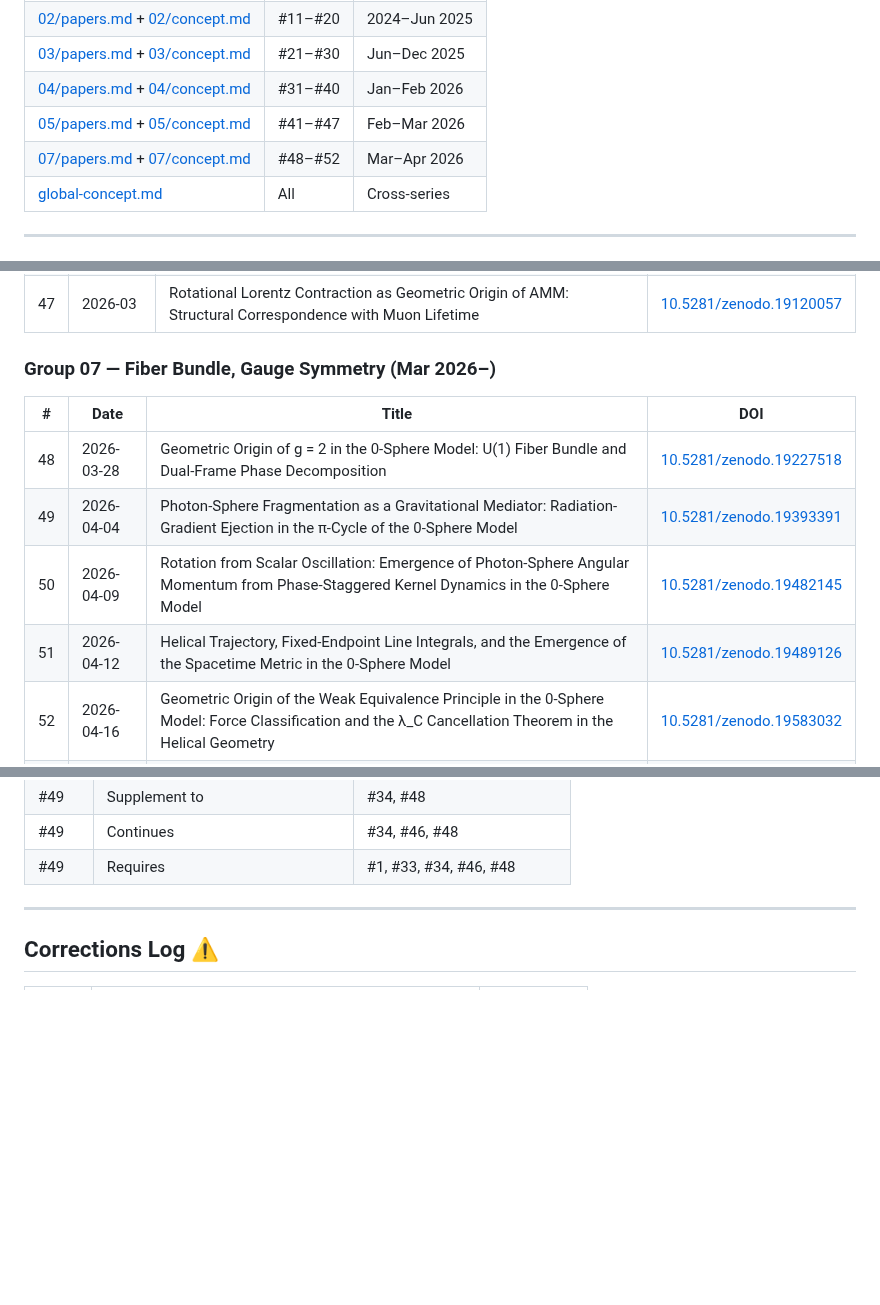
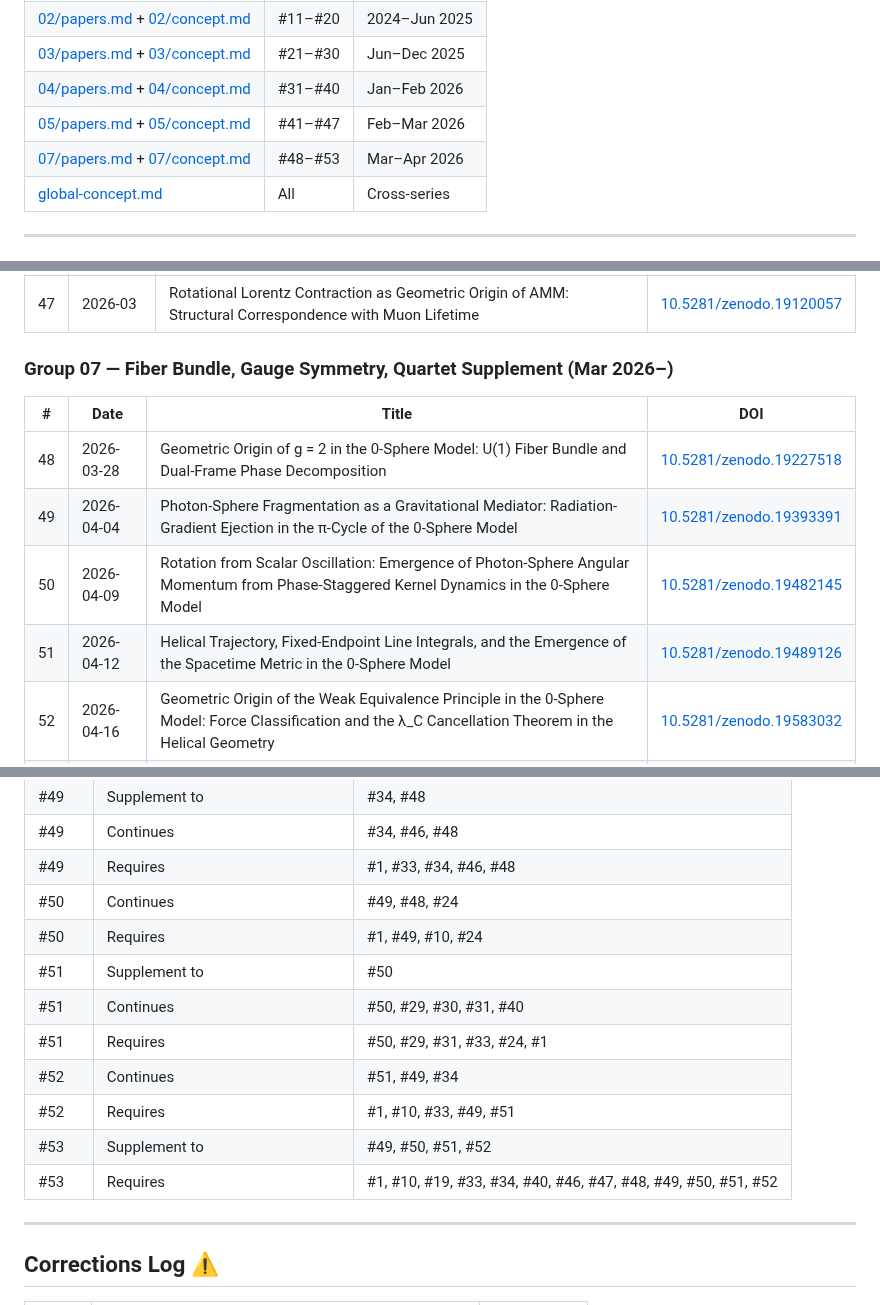
Before and after one commit to HanaTensor/0sm-skills, a Markdown page: index.md, 3 parts joined by grey strips. Drawn GitHub-style; blank space fills up the shorter version.

```diff
--- a/index.md
+++ b/index.md
@@ -14,7 +14,7 @@
 | [03/papers.md](03/papers.md) + [03/concept.md](03/concept.md) | #21–#30 | Jun–Dec 2025 |
 | [04/papers.md](04/papers.md) + [04/concept.md](04/concept.md) | #31–#40 | Jan–Feb 2026 |
 | [05/papers.md](05/papers.md) + [05/concept.md](05/concept.md) | #41–#47 | Feb–Mar 2026 |
-| [07/papers.md](07/papers.md) + [07/concept.md](07/concept.md) | #48–#52 | Mar–Apr 2026 |
+| [07/papers.md](07/papers.md) + [07/concept.md](07/concept.md) | #48–#53 | Mar–Apr 2026 |
 | [global-concept.md](global-concept.md) | All | Cross-series |
 
 ---
@@ -94,14 +94,14 @@
 | 46 | 2026-03 | Geometric Origin of the One-Half Factor: Thermal PE Floor and Zero-Point Energy | [10.5281/zenodo.19010945](https://doi.org/10.5281/zenodo.19010945) |
 | 47 | 2026-03 | Rotational Lorentz Contraction as Geometric Origin of AMM: Structural Correspondence with Muon Lifetime | [10.5281/zenodo.19120057](https://doi.org/10.5281/zenodo.19120057) |
 
-### Group 07 — Fiber Bundle, Gauge Symmetry (Mar 2026–)
+### Group 07 — Fiber Bundle, Gauge Symmetry, Quartet Supplement (Mar 2026–)
 
 | # | Date | Title | DOI |
 |---|------|-------|-----|
 | 48 | 2026-03-28 | Geometric Origin of g = 2 in the 0-Sphere Model: U(1) Fiber Bundle and Dual-Frame Phase Decomposition | [10.5281/zenodo.19227518](https://doi.org/10.5281/zenodo.19227518) |
 | 49 | 2026-04-04 | Photon-Sphere Fragmentation as a Gravitational Mediator: Radiation-Gradient Ejection in the π-Cycle of the 0-Sphere Model | [10.5281/zenodo.19393391](https://doi.org/10.5281/zenodo.19393391) |
-| 50 | 2026-04-09 | Rotation from Scalar Oscillation: Emergence of Photon-Sphere Angular Momentum from Phase-Staggered Kernel Dynamics in the 0-Sphere Model | [10.5281/zenodo.19482145](https://doi.org/10.5281/zenodo.19482145)|
-| 51 | 2026-04-12 | Helical Trajectory, Fixed-Endpoint Line Integrals, and the Emergence of the Spacetime Metric in the 0-Sphere Model | [10.5281/zenodo.19489126](https://doi.org/10.5281/zenodo.19489126)|
+| 50 | 2026-04-09 | Rotation from Scalar Oscillation: Emergence of Photon-Sphere Angular Momentum from Phase-Staggered Kernel Dynamics in the 0-Sphere Model | [10.5281/zenodo.19482145](https://doi.org/10.5281/zenodo.19482145) |
+| 51 | 2026-04-12 | Helical Trajectory, Fixed-Endpoint Line Integrals, and the Emergence of the Spacetime Metric in the 0-Sphere Model | [10.5281/zenodo.19489126](https://doi.org/10.5281/zenodo.19489126) |
 | 52 | 2026-04-16 | Geometric Origin of the Weak Equivalence Principle in the 0-Sphere Model: Force Classification and the λ_C Cancellation Theorem in the Helical Geometry | [10.5281/zenodo.19583032](https://doi.org/10.5281/zenodo.19583032) |
 | 53 | 2026-04-19 | From Gravitational Mediation to Directional Force Classification: A Conceptual and Mathematical Supplement to Papers #49, #50, #51, and #52 of the 0-Sphere Model Series | [10.5281/zenodo.19616971](https://doi.org/10.5281/zenodo.19616971) |
 
@@ -127,6 +127,15 @@
 | #49 | Supplement to | #34, #48 |
 | #49 | Continues | #34, #46, #48 |
 | #49 | Requires | #1, #33, #34, #46, #48 |
+| #50 | Continues | #49, #48, #24 |
+| #50 | Requires | #1, #49, #10, #24 |
+| #51 | Supplement to | #50 |
+| #51 | Continues | #50, #29, #30, #31, #40 |
+| #51 | Requires | #50, #29, #31, #33, #24, #1 |
+| #52 | Continues | #51, #49, #34 |
+| #52 | Requires | #1, #10, #33, #49, #51 |
+| #53 | Supplement to | #49, #50, #51, #52 |
+| #53 | Requires | #1, #10, #19, #33, #34, #40, #46, #47, #48, #49, #50, #51, #52 |
 
 ---
 
```
Also changed, not shown: other parts of index.md (+2 -2 lines).
